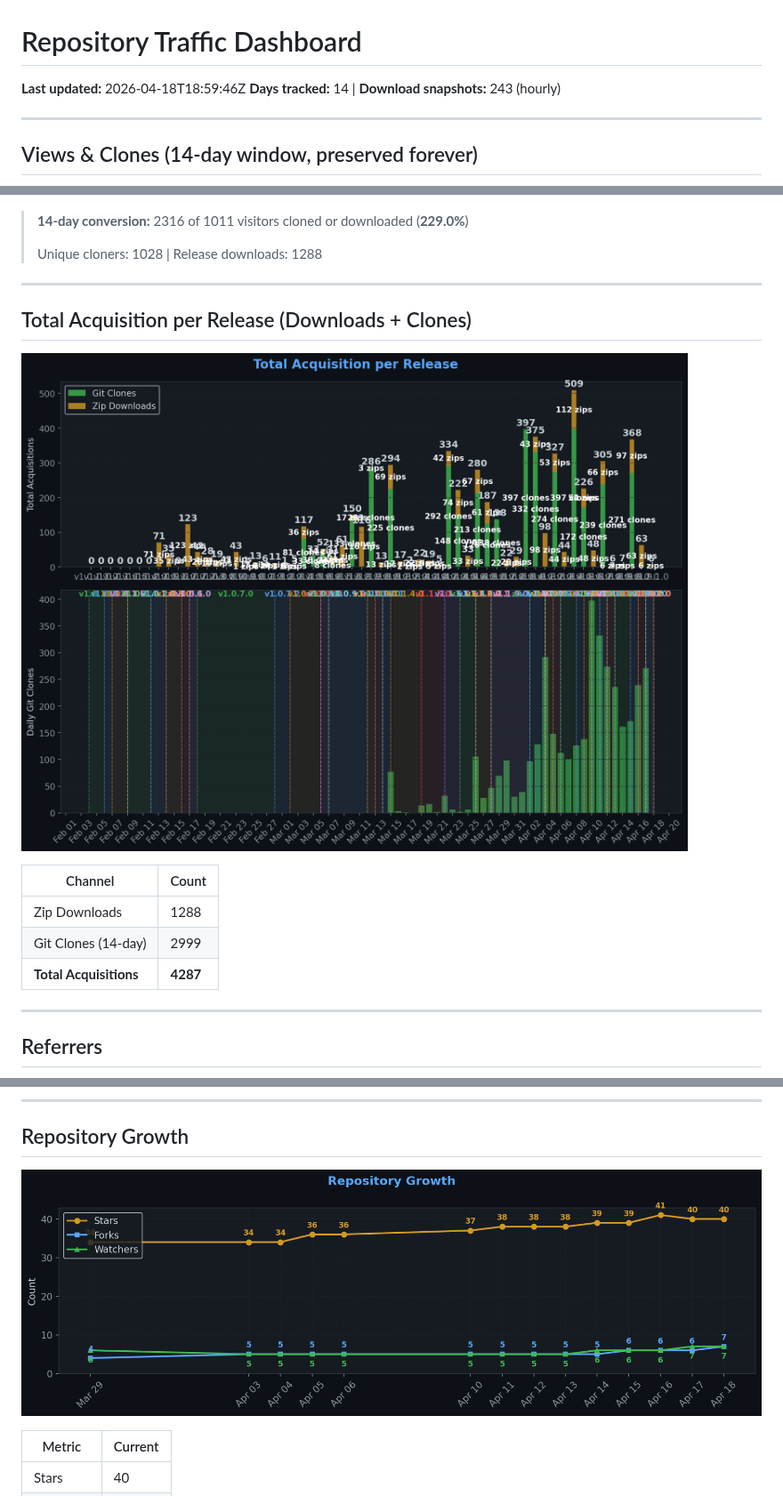
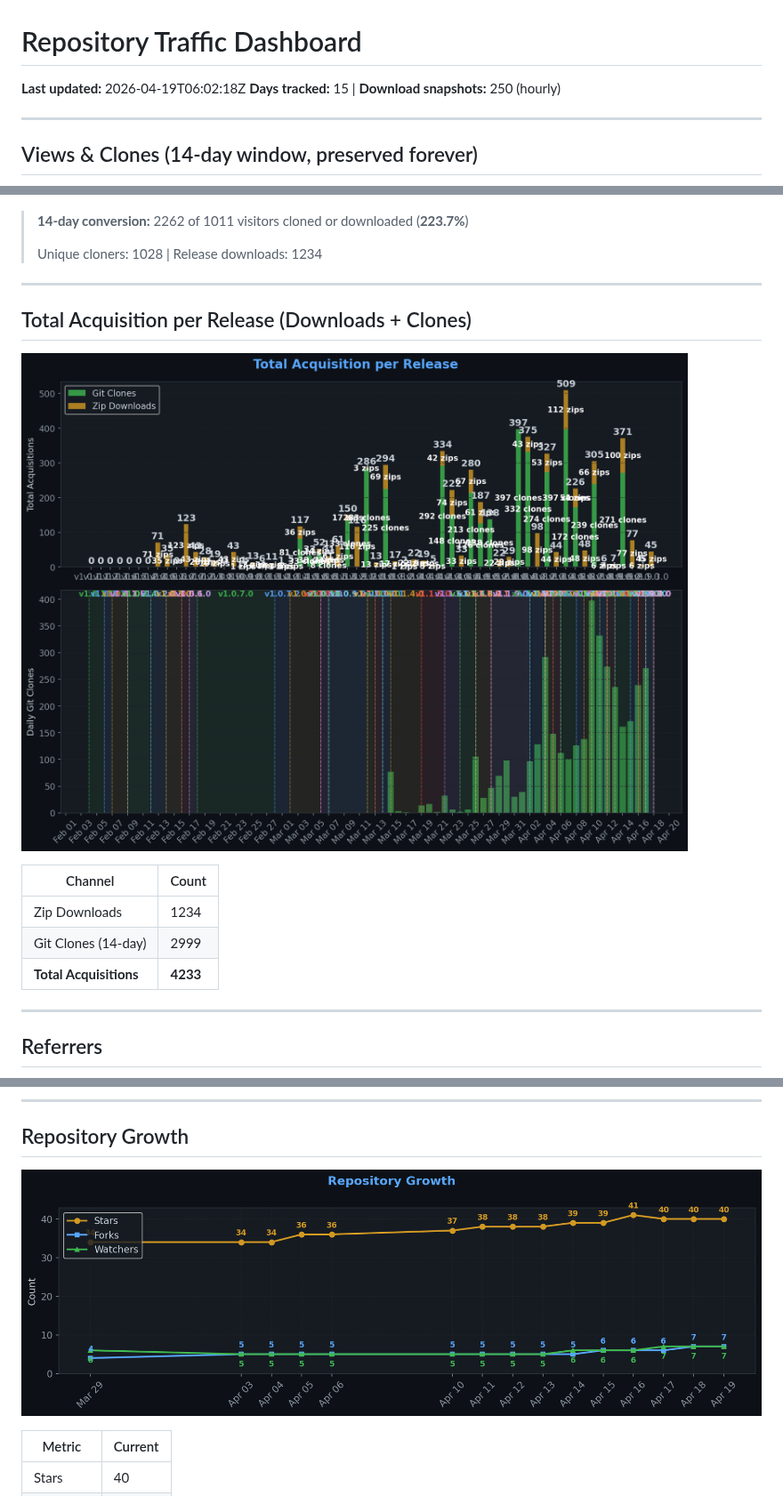
Before and after one commit to TheCodingDad-TisonK/FS25_SoilFertilizer, a Markdown page: .github/traffic/SUMMARY.md, 3 parts joined by grey strips. Shown at 89% size. GitHub-like rendering; pictures changed too: .github/traffic/charts/downloads.png, .github/traffic/charts/growth.png.

Commit message:
chore: Full traffic snapshot 2026-04-19_06:02

```diff
--- a/.github/traffic/SUMMARY.md
+++ b/.github/traffic/SUMMARY.md
@@ -1,7 +1,7 @@
 # Repository Traffic Dashboard
 
-**Last updated:** 2026-04-18T18:59:46Z
-**Days tracked:** 14 | **Download snapshots:** 243 (hourly)
+**Last updated:** 2026-04-19T06:02:18Z
+**Days tracked:** 15 | **Download snapshots:** 250 (hourly)
 
 ---
 
@@ -30,9 +30,9 @@
 
 ![Conversion](charts/conversion.png)
 
-> **14-day conversion:** 2316 of 1011 visitors cloned or downloaded (**229.0%**)
+> **14-day conversion:** 2262 of 1011 visitors cloned or downloaded (**223.7%**)
 >
-> Unique cloners: 1028 | Release downloads: 1288
+> Unique cloners: 1028 | Release downloads: 1234
 
 ---
 
@@ -42,9 +42,9 @@
 
 | Channel | Count |
 |---------|-------|
-| Zip Downloads | 1288 |
+| Zip Downloads | 1234 |
 | Git Clones (14-day) | 2999 |
-| **Total Acquisitions** | **4287** |
+| **Total Acquisitions** | **4233** |
 
 ---
 
```
Also changed, not shown: .github/traffic/charts/referrers.png, 5 other files.
